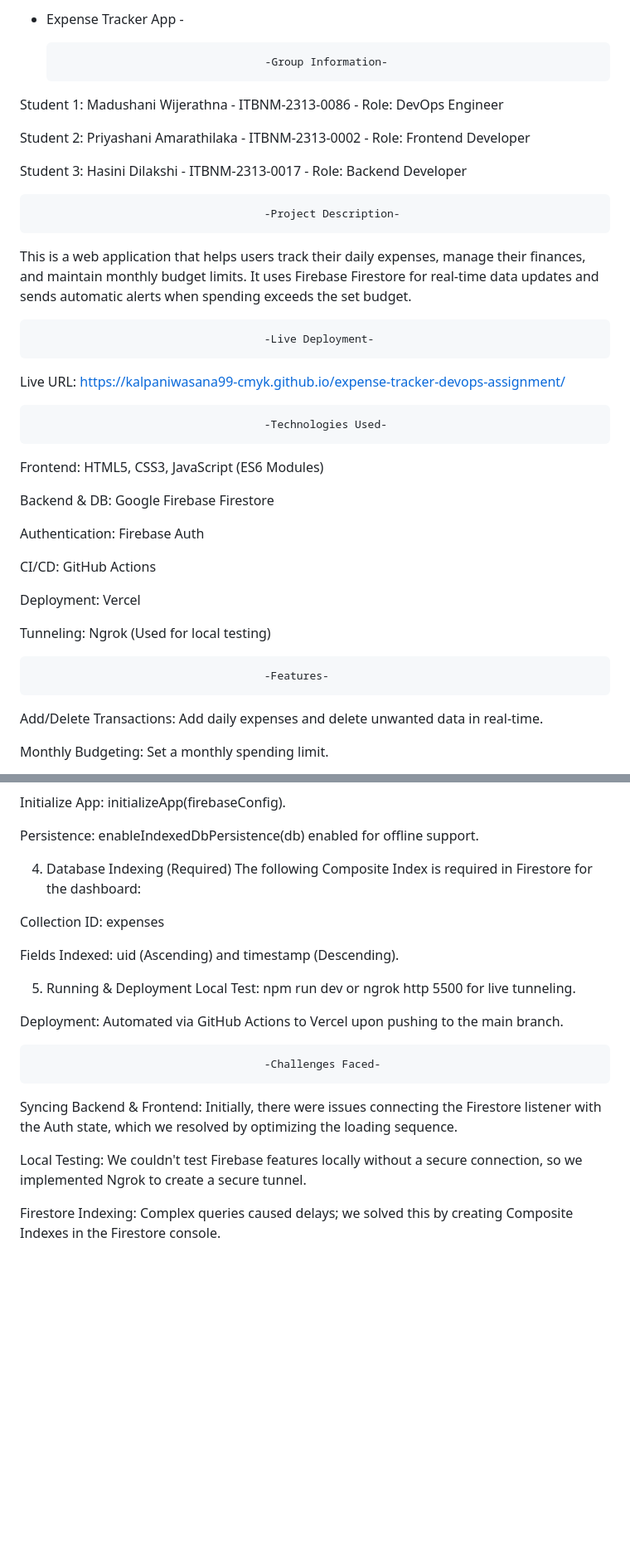
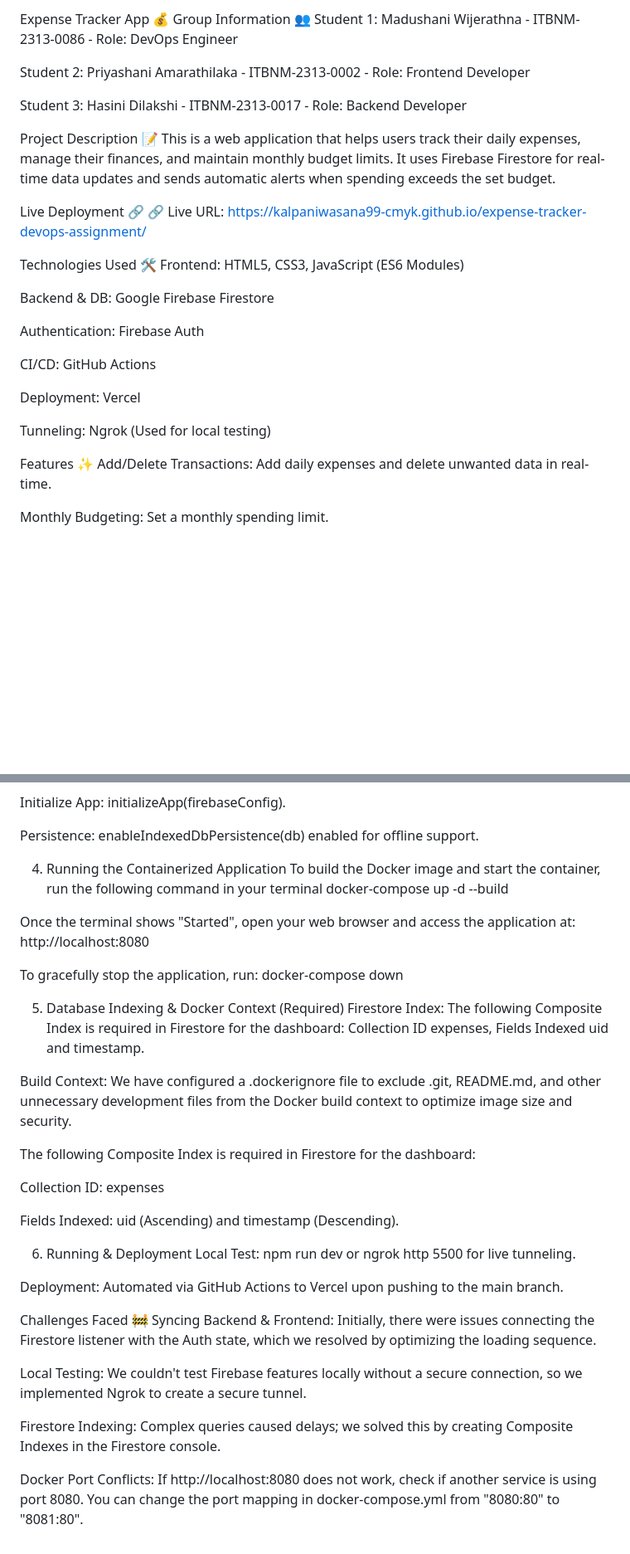
Before and after one commit to kalpaniwasana99-cmyk/expense-tracker-devops-assignment, a Markdown page: README.md, 2 parts joined by grey strips. Shown at 83% size. Drawn GitHub-style; blank space fills up the shorter version.

```diff
--- a/README.md
+++ b/README.md
@@ -1,26 +1,18 @@
-- Expense Tracker App -
-
-                                      -Group Information-
-
+Expense Tracker App 💰
+Group Information 👥
 Student 1: Madushani Wijerathna - ITBNM-2313-0086 - Role: DevOps Engineer
 
 Student 2: Priyashani Amarathilaka - ITBNM-2313-0002 - Role: Frontend Developer
 
 Student 3: Hasini Dilakshi - ITBNM-2313-0017 - Role: Backend Developer
 
-
-
-                                        -Project Description-
-
+Project Description 📝
 This is a web application that helps users track their daily expenses, manage their finances, and maintain monthly budget limits. It uses Firebase Firestore for real-time data updates and sends automatic alerts when spending exceeds the set budget.
 
-                                        -Live Deployment-
+Live Deployment 🔗
+🔗 Live URL: https://kalpaniwasana99-cmyk.github.io/expense-tracker-devops-assignment/
 
- Live URL: https://kalpaniwasana99-cmyk.github.io/expense-tracker-devops-assignment/
-
-
-                                        -Technologies Used-
-
+Technologies Used 🛠️
 Frontend: HTML5, CSS3, JavaScript (ES6 Modules)
 
 Backend & DB: Google Firebase Firestore
@@ -33,9 +25,7 @@ Deployment: Vercel
 
 Tunneling: Ngrok (Used for local testing)
 
-
-                                        -Features-
-
+Features ✨
 Add/Delete Transactions: Add daily expenses and delete unwanted data in real-time.
 
 Monthly Budgeting: Set a monthly spending limit.
@@ -127,24 +112,34 @@ Initialize App: initializeApp(firebaseConfig).
 
 Persistence: enableIndexedDbPersistence(db) enabled for offline support.
 
-4. Database Indexing (Required)
+4. Running the Containerized Application To build the Docker image and start the container, run the following command in your terminal
+docker-compose up -d --build
+
+Once the terminal shows "Started", open your web browser and access the application at:  http://localhost:8080
+
+To gracefully stop the application, run: docker-compose down
+
+5. Database Indexing & Docker Context  (Required)
+Firestore Index: The following Composite Index is required in Firestore for the dashboard: Collection ID expenses, Fields Indexed uid and timestamp.
+
+Build Context: We have configured a .dockerignore file to exclude .git, README.md, and other unnecessary development files from the Docker build context to optimize image size and security.
+
 The following Composite Index is required in Firestore for the dashboard:
 
 Collection ID: expenses
 
 Fields Indexed: uid (Ascending) and timestamp (Descending).
 
-5. Running & Deployment
+6. Running & Deployment
 Local Test: npm run dev or ngrok http 5500 for live tunneling.
 
 Deployment: Automated via GitHub Actions to Vercel upon pushing to the main branch.
 
-
-
-                                        -Challenges Faced-
-
+Challenges Faced 🚧
 Syncing Backend & Frontend: Initially, there were issues connecting the Firestore listener with the Auth state, which we resolved by optimizing the loading sequence.
 
 Local Testing: We couldn't test Firebase features locally without a secure connection, so we implemented Ngrok to create a secure tunnel.
 
 Firestore Indexing: Complex queries caused delays; we solved this by creating Composite Indexes in the Firestore console.
+
+Docker Port Conflicts: If http://localhost:8080 does not work, check if another service is using port 8080. You can change the port mapping in docker-compose.yml from "8080:80" to "8081:80".
```
Also changed, not shown: other parts of README.md (+13 -18 lines).
